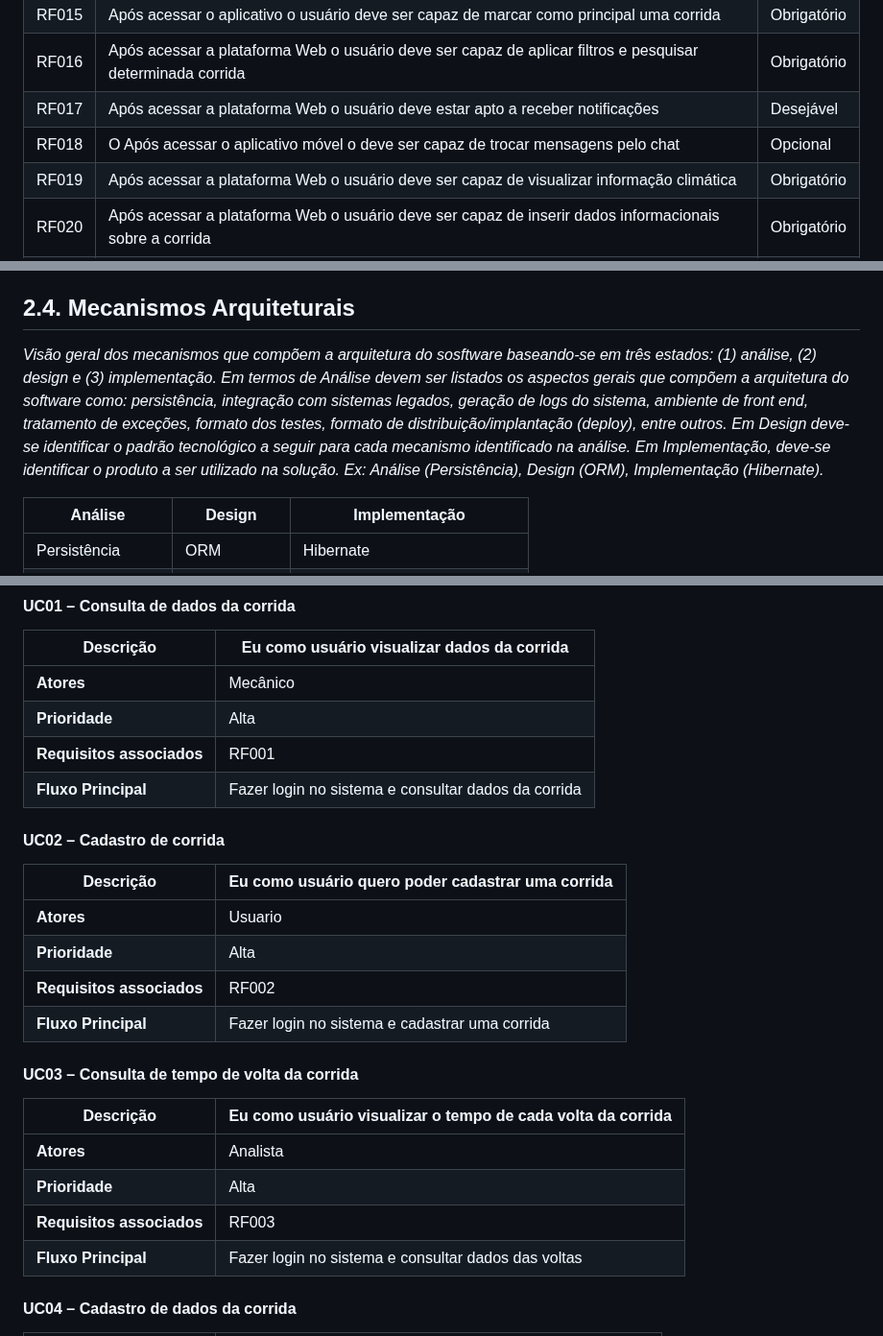
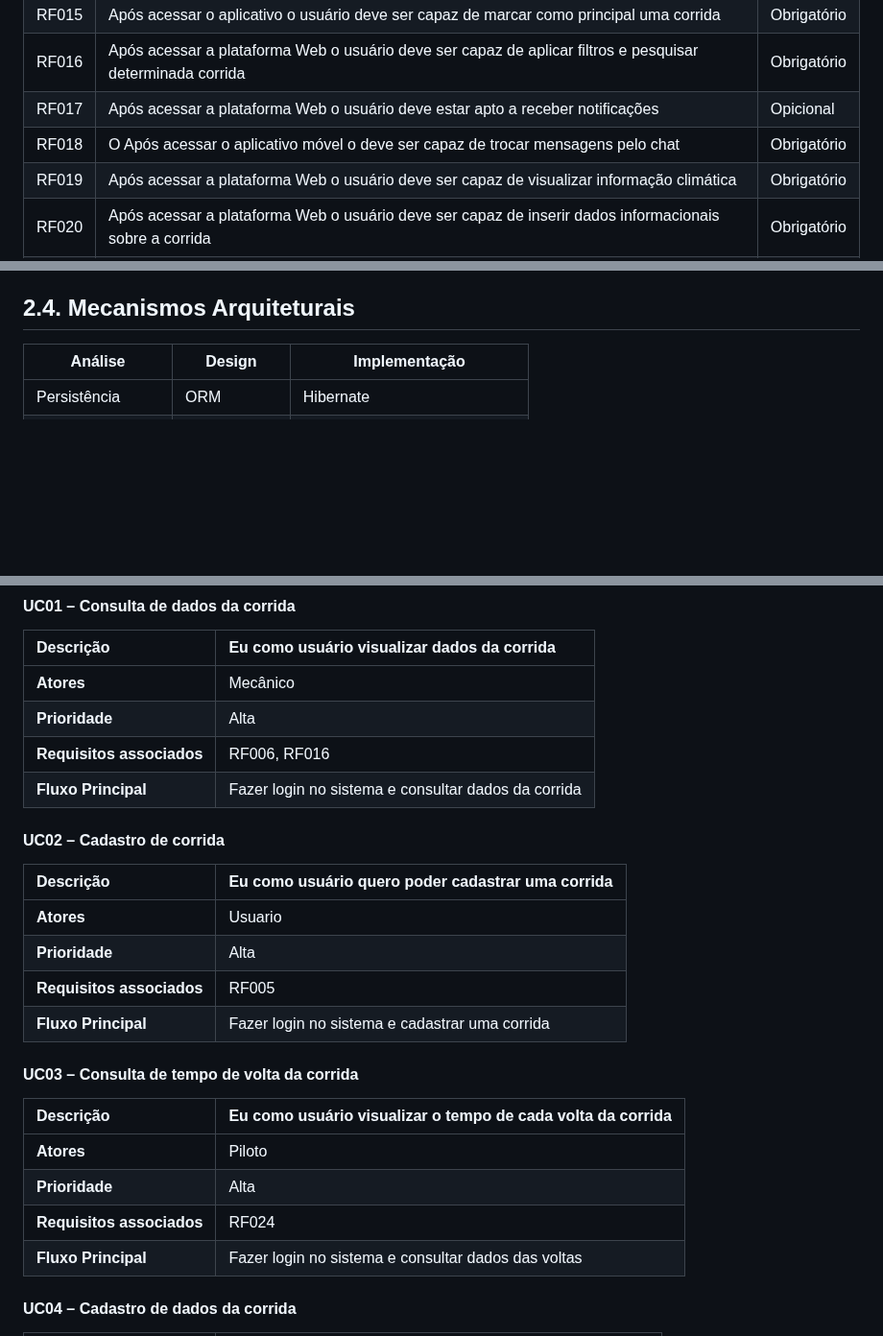
Before and after one commit to ICEI-PUC-Minas-PPLES-TI/plf-es-2023-1-ti5-5104100-race-engineering, a Markdown page: documentacao/documento_de_arquitetura.md, 3 parts joined by grey strips. Shown at 96% size. Rendered like a GitHub page; blank space fills up the shorter version.

Commit message:
Alteração pequenas sessão 3 inteira

```diff
--- a/documentacao/documento_de_arquitetura.md
+++ b/documentacao/documento_de_arquitetura.md
@@ -155,8 +156,8 @@ _Esta seção descreve os requisitos comtemplados nesta descrição arquitetural
 | RF014 | Após acessar o aplicativo o usuário deve ser capaz de alterar ou complementar suas informações de perfil | Obrigatório
 | RF015 | Após acessar o aplicativo o usuário deve ser capaz de marcar como principal uma corrida | Obrigatório
 | RF016 | Após acessar a plataforma Web o usuário deve ser capaz de aplicar filtros e pesquisar determinada corrida | Obrigatório
-| RF017 | Após acessar a plataforma Web o usuário deve estar apto a receber notificações | Desejável
-| RF018|O Após acessar o aplicativo móvel o deve ser capaz de trocar mensagens pelo chat | Opcional|
+| RF017 | Após acessar a plataforma Web o usuário deve estar apto a receber notificações | Opicional
+| RF018|O Após acessar o aplicativo móvel o deve ser capaz de trocar mensagens pelo chat | Obrigatório|
 | RF019 | Após acessar a plataforma Web o usuário deve ser capaz de visualizar informação climática | Obrigatório
 | RF020 | Após acessar a plataforma Web o usuário deve ser capaz de inserir dados informacionais sobre a corrida | Obrigatório
 | RF021 | Após acessar a plataforma Web o usuário deve ser capaz de salvar dados inseridos | Obrigatório
@@ -210,9 +211,6 @@ As restrições impostas ao projeto que afetam sua arquitetura são:
 
 ## 2.4. Mecanismos Arquiteturais
 
-_Visão geral dos mecanismos que compõem a arquitetura do sosftware baseando-se em três estados: (1) análise, (2) design e (3) implementação. Em termos de Análise devem ser listados os aspectos gerais que compõem a arquitetura do software como: persistência, integração com sistemas legados, geração de logs do sistema, ambiente de front end, tratamento de exceções, formato dos testes, formato de distribuição/implantação (deploy), entre outros. Em Design deve-se identificar o padrão tecnológico a seguir para cada mecanismo identificado na análise. Em Implementação, deve-se identificar o produto a ser utilizado na solução.
- Ex: Análise (Persistência), Design (ORM), Implementação (Hibernate)._
-
 | **Análise** | **Design** | **Implementação** |
 | --- | --- | --- |
 | Persistência | ORM | Hibernate |
@@ -255,7 +256,7 @@ Obs: a quantidade e o escopo das funcionalidades deve ser negociado com os profe
 | ------------------------- | ---------------------------------------------------- |
 | **Atores**                | Mecânico                                             |
 | **Prioridade**            | Alta                                                 |
-| **Requisitos associados** | RF001                                                |
+| **Requisitos associados** | RF006, RF016                                              |
 | **Fluxo Principal**       | Fazer login no sistema e consultar dados da corrida |
 
 #### UC02 – Cadastro de corrida
@@ -263,16 +264,16 @@ Obs: a quantidade e o escopo das funcionalidades deve ser negociado com os profe
 | ------------------------- | ---------------------------------------------------- |
 | **Atores**                | Usuario                                             |
 | **Prioridade**            | Alta                                                 |
-| **Requisitos associados** | RF002                                                |
+| **Requisitos associados** | RF005                                               |
 | **Fluxo Principal**       | Fazer login no sistema e cadastrar uma corrida |
 
 #### UC03 – Consulta de tempo de volta da corrida
 
 | **Descrição**             | Eu como usuário visualizar o tempo de cada volta da corrida        |
 | ------------------------- | ---------------------------------------------------- |
-| **Atores**                | Analista                                             |
+| **Atores**                | Piloto                                           |
 | **Prioridade**            | Alta                                                 |
-| **Requisitos associados** | RF003                                                |
+| **Requisitos associados** | RF024                                               |
 | **Fluxo Principal**       | Fazer login no sistema e consultar dados das voltas |
 
 #### UC04 – Cadastro de dados da corrida
```
Also changed, not shown: other parts of documentacao/documento_de_arquitetura.md (+5 -1 lines).
